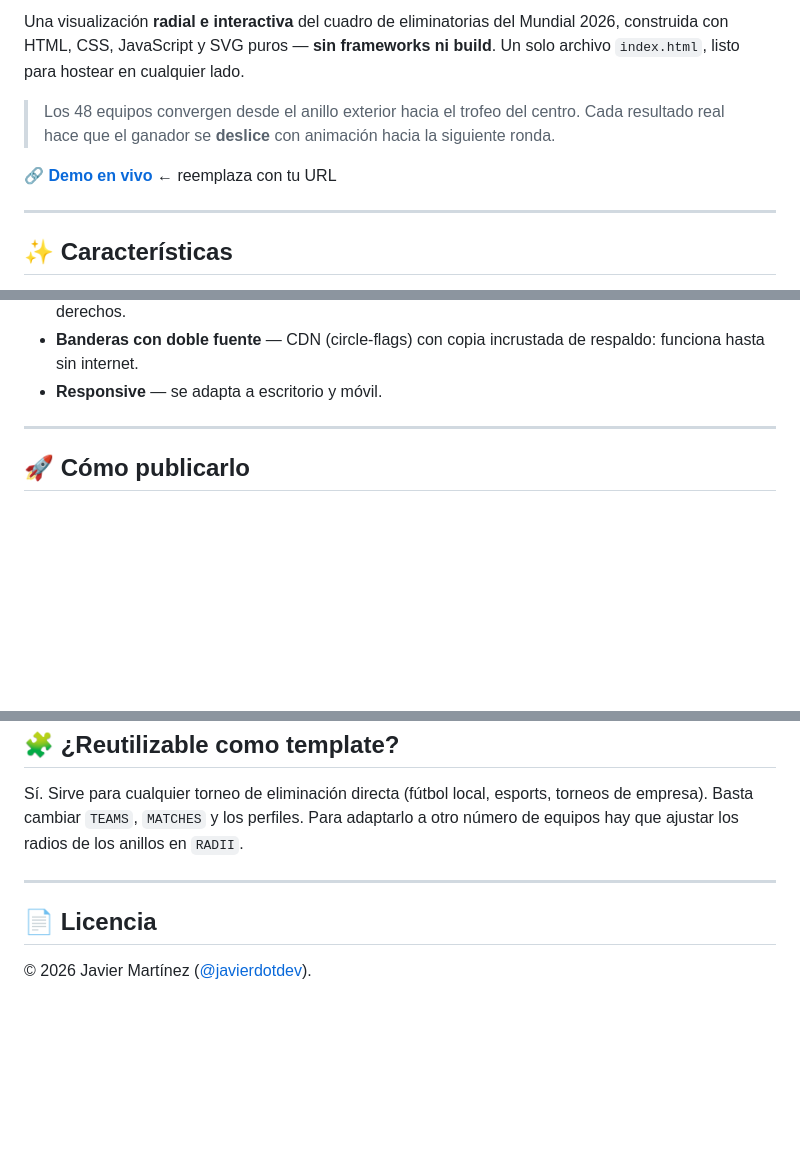
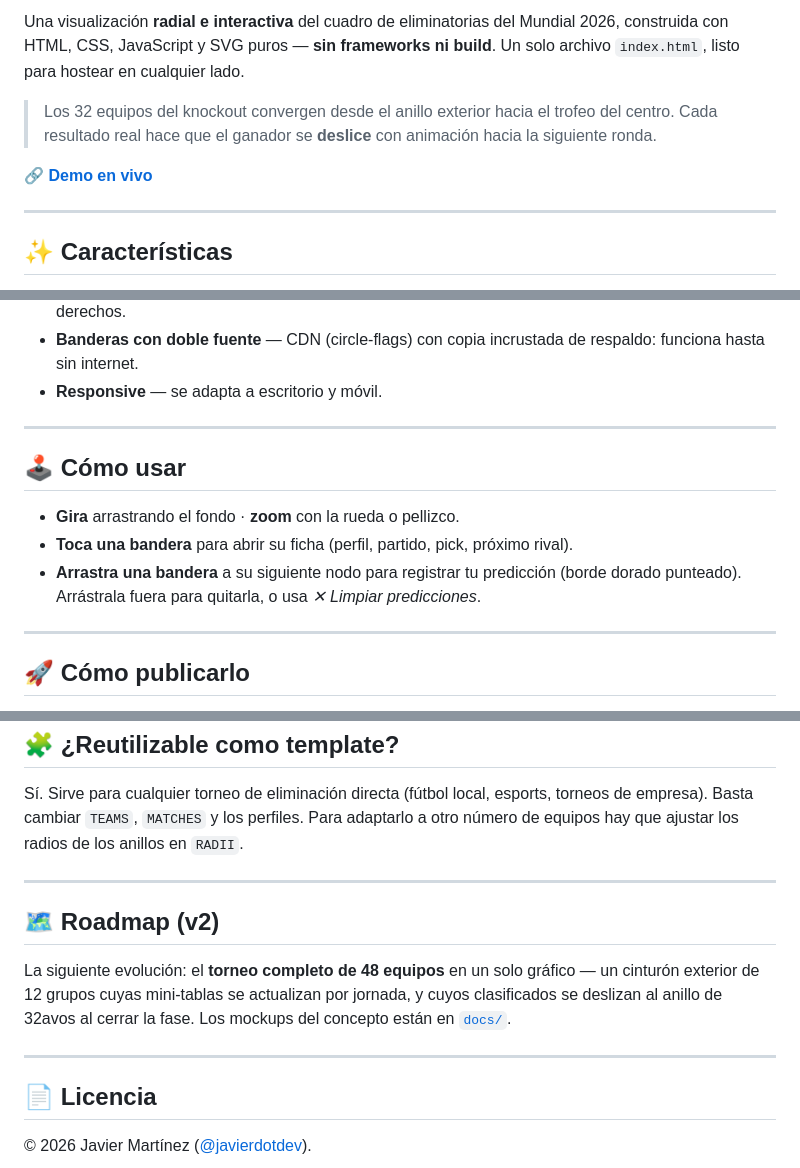
Before and after one commit to javierdotdev/world-cup-2026-bracket, a Markdown page: README.md, 3 parts joined by grey strips. Rendered like a GitHub page; blank space fills up the shorter version.

Commit message:
Update README.md
fix descriptions

```diff
--- a/README.md
+++ b/README.md
@@ -2,9 +6,9 @@
 
 Una visualización **radial e interactiva** del cuadro de eliminatorias del Mundial 2026, construida con HTML, CSS, JavaScript y SVG puros — **sin frameworks ni build**. Un solo archivo `index.html`, listo para hostear en cualquier lado.
 
-> Los 48 equipos convergen desde el anillo exterior hacia el trofeo del centro. Cada resultado real hace que el ganador se **deslice** con animación hacia la siguiente ronda.
+> Los 32 equipos del knockout convergen desde el anillo exterior hacia el trofeo del centro. Cada resultado real hace que el ganador se **deslice** con animación hacia la siguiente ronda.
 
-**[🔗 Demo en vivo](https://javierdotdev.github.io/world-cup-2026-bracket)** ← reemplaza con tu URL
+**[🔗 Demo en vivo](https://javierdotdev.github.io/world-cup-2026-bracket)**
 
 ---
 
@@ -22,6 +26,14 @@ Una visualización **radial e interactiva** del cuadro de eliminatorias del Mund
 - **Girar y hacer zoom** — arrastra el fondo para rotar la rueda; las banderas y el trofeo se mantienen derechos.
 - **Banderas con doble fuente** — CDN (circle-flags) con copia incrustada de respaldo: funciona hasta sin internet.
 - **Responsive** — se adapta a escritorio y móvil.
+
+---
+
+## 🕹️ Cómo usar
+
+- **Gira** arrastrando el fondo · **zoom** con la rueda o pellizco.
+- **Toca una bandera** para abrir su ficha (perfil, partido, pick, próximo rival).
+- **Arrastra una bandera** a su siguiente nodo para registrar tu predicción (borde dorado punteado). Arrástrala fuera para quitarla, o usa *✕ Limpiar predicciones*.
 
 ---
 
@@ -74,6 +86,12 @@ Sí. Sirve para cualquier torneo de eliminación directa (fútbol local, esports
 
 ---
 
+## 🗺️ Roadmap (v2)
+
+La siguiente evolución: el **torneo completo de 48 equipos** en un solo gráfico — un cinturón exterior de 12 grupos cuyas mini-tablas se actualizan por jornada, y cuyos clasificados se deslizan al anillo de 32avos al cerrar la fase. Los mockups del concepto están en [`docs/`](docs/).
+
+---
+
 ## 📄 Licencia
 
 © 2026 Javier Martínez ([@javierdotdev](https://github.com/javierdotdev)).
```
Also changed, not shown: other parts of README.md (+4 -0 lines).
